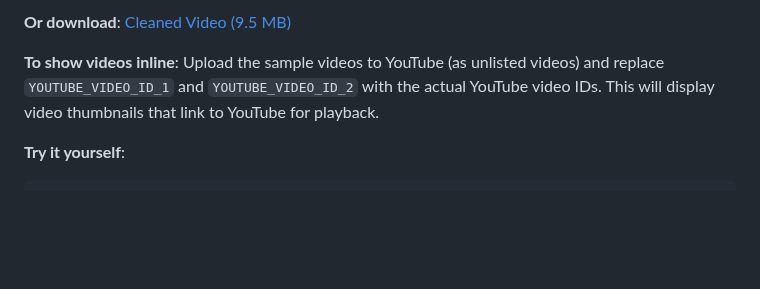
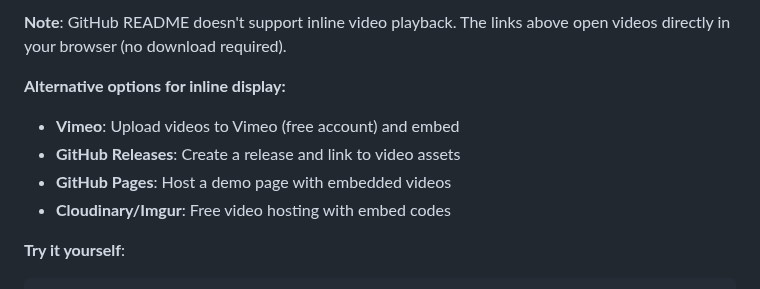
Before and after one commit to adeel-raza/profanity-filter, a Markdown page: README.md, the part around one of its changes. Drawn GitHub-style; blank space fills up the shorter version.

Commit message:
Add alternative video hosting options besides YouTube

````diff
--- a/README.md
+++ b/README.md
@@ -66,7 +64,11 @@ The cleaned video maintains perfect audio-video sync and subtitle alignment. All
 
-**Or download**: [Cleaned Video (9.5 MB)](https://github.com/adeel-raza/profanity-filter/raw/main/sample/original_video_cleaned.mp4)
+**Note**: GitHub README doesn't support inline video playback. The links above open videos directly in your browser (no download required).
 
-**To show videos inline**: Upload the sample videos to YouTube (as unlisted videos) and replace `YOUTUBE_VIDEO_ID_1` and `YOUTUBE_VIDEO_ID_2` with the actual YouTube video IDs. This will display video thumbnails that link to YouTube for playback.
+**Alternative options for inline display:**
+- **Vimeo**: Upload videos to Vimeo (free account) and embed
+- **GitHub Releases**: Create a release and link to video assets
+- **GitHub Pages**: Host a demo page with embedded videos
+- **Cloudinary/Imgur**: Free video hosting with embed codes
 
 **Try it yourself**:
 ```bash
````
Also changed, not shown: other parts of README.md (+2 -4 lines).
